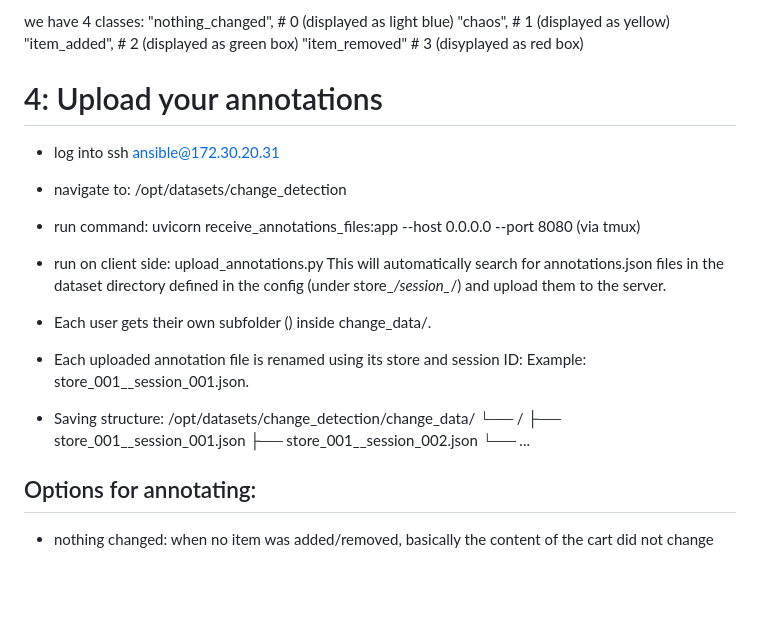
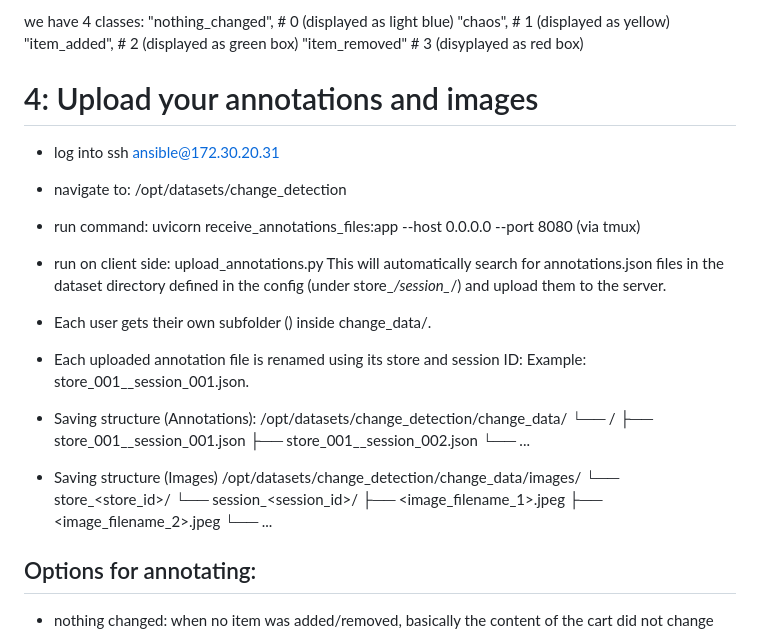
Before and after one commit to Niggi88/label-image-change, a Markdown page: README.md, the part around the change. Drawn GitHub-style; blank space fills up the shorter version.

Commit message:
update readme: upload images

```diff
--- a/README.md
+++ b/README.md
@@ -37,7 +37,8 @@ we have 4 classes:
         "item_removed"      # 3 (disyplayed as red box)
 
 
-# 4: Upload your annotations
+# 4: Upload your annotations and images
+
 * log into ssh ansible@172.30.20.31
 * navigate to: /opt/datasets/change_detection
 * run command: uvicorn receive_annotations_files:app --host 0.0.0.0 --port 8080 (via tmux)
@@ -48,13 +49,20 @@ This will automatically search for annotations.json files in the dataset directo
 * Each user gets their own subfolder (<username>) inside change_data/.
 * Each uploaded annotation file is renamed using its store and session ID: Example: store_001__session_001.json.
 
-* Saving structure:
+* Saving structure (Annotations):
 /opt/datasets/change_detection/change_data/
 └── <username>/
     ├── store_001__session_001.json
     ├── store_001__session_002.json
     └── ...
 
+* Saving structure (Images)
+/opt/datasets/change_detection/change_data/images/
+└── store_<store_id>/
+    └── session_<session_id>/
+        ├── <image_filename_1>.jpeg
+        ├── <image_filename_2>.jpeg
+        └── ...
 
 ## Options for annotating:
 * nothing changed: when no item was added/removed, basically the content of the cart did not change
```
